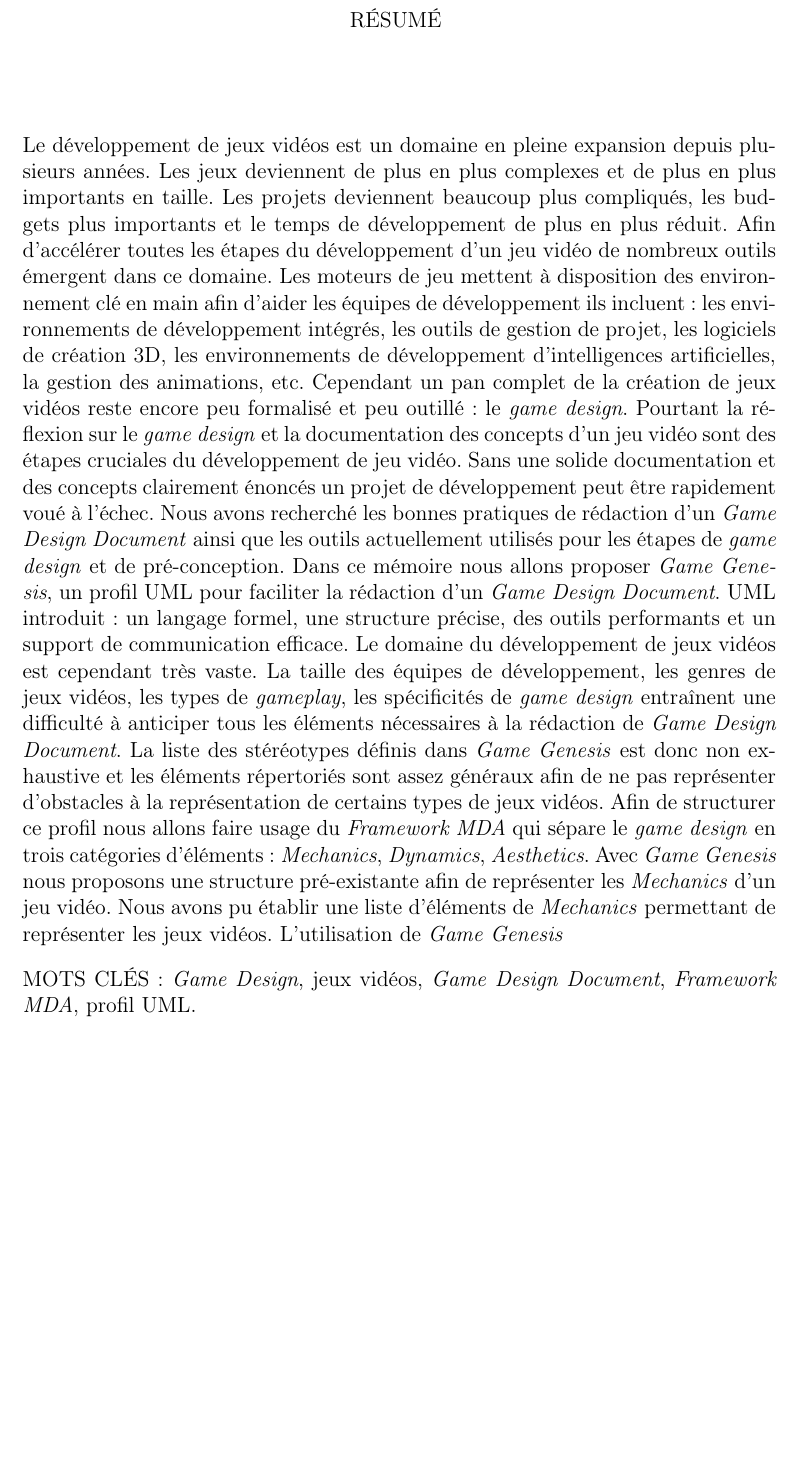
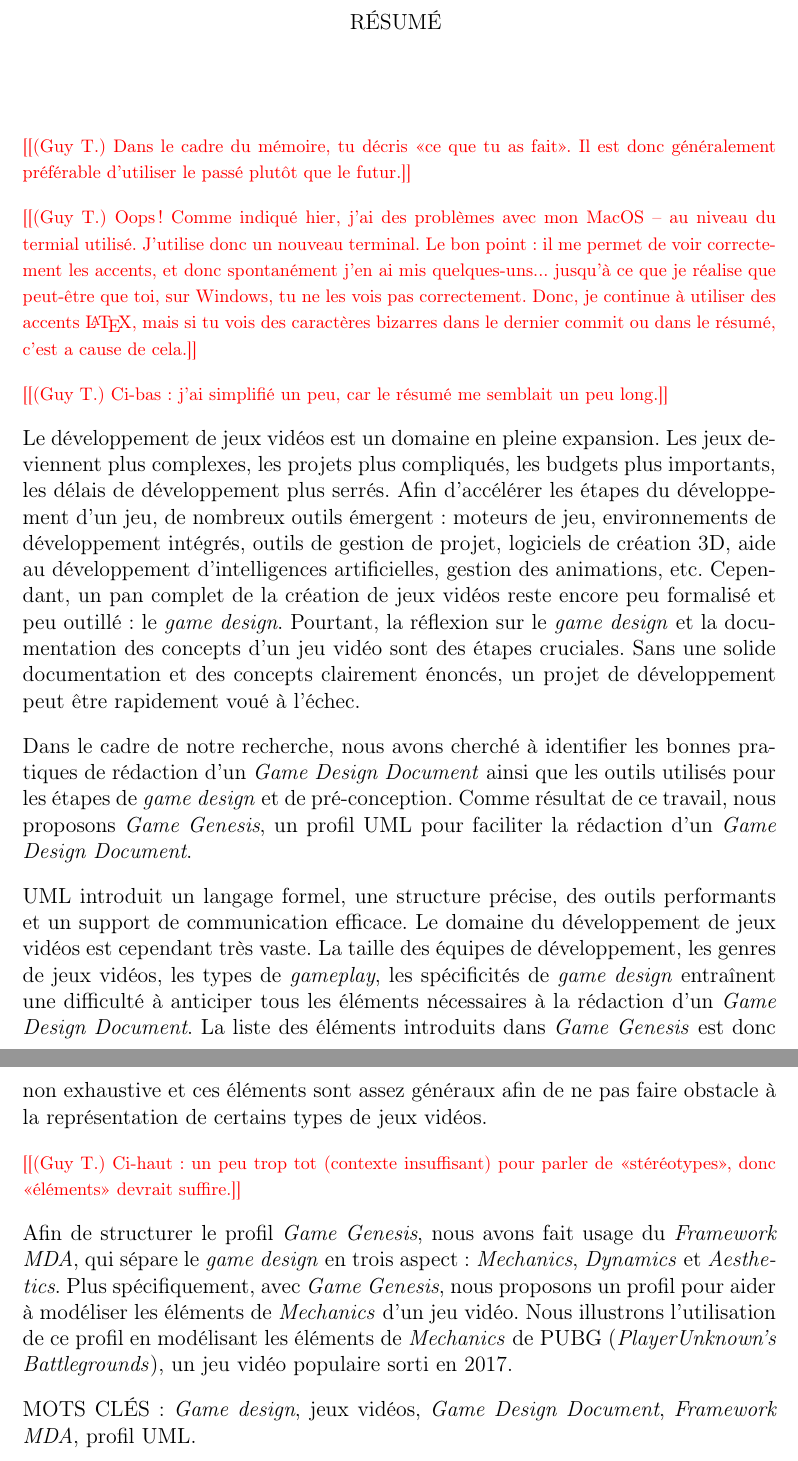
Before and after one commit to Nouninoun/overleaf_repo, a LaTeX thesis (00_coquille.tex, which reads 01_lim/05_abstract.tex): part of page 12 of 91 before the commit and two parts of pages 12 and 13 of 92 after it, the two joined at a grey line, cut so that both start at the same text, the shorter picture padded with empty space. Compiled offline with pdfLaTeX.

Commit message:
Revise abstract

```diff
--- a/01_lim/05_abstract.tex
+++ b/01_lim/05_abstract.tex
@@ -1,25 +1,50 @@
 \begin{abstract}
-Le développement de jeux vidéos est un domaine en pleine expansion depuis plusieurs années.
-Les jeux deviennent de plus en plus complexes et de plus en plus importants en taille.
-Les projets deviennent beaucoup plus compliqués, les budgets plus importants et le temps de développement de plus en plus réduit.
-Afin d'accélérer toutes les étapes du développement d'un jeu vidéo de nombreux outils émergent dans ce domaine.
-Les moteurs de jeu mettent à disposition des environnement clé en main afin d'aider les équipes de développement ils incluent :
-les environnements de développement intégrés, les outils de gestion de projet, les logiciels de création 3D, les environnements de développement d'intelligences artificielles, la gestion des animations, etc.
-Cependant un pan complet de la création de jeux vidéos reste encore peu formalisé et peu outillé : le~\emph{game design}.
-Pourtant la réflexion sur le~\emph{game design} et la documentation des concepts d'un jeu vidéo sont des étapes cruciales du développement de jeu vidéo.
-Sans une solide documentation et des concepts clairement énoncés un projet de développement peut être rapidement voué à l'échec.
-Nous avons recherché les bonnes pratiques de rédaction d'un~\emph{Game Design Document} ainsi que les outils actuellement utilisés pour les étapes de~\emph{game design} et de pré-conception.
-Dans ce mémoire nous allons proposer~\emph{Game Genesis}, un profil UML pour faciliter la rédaction d'un~\emph{Game Design Document}.
-UML introduit : un langage formel, une structure précise, des outils performants et un support de communication efficace.
-Le domaine du développement de jeux vidéos est cependant très vaste.
-La taille des équipes de développement, les genres de jeux vidéos, les types de~\emph{gameplay}, les spécificités de~\emph{game design} entraînent une difficulté à anticiper tous les éléments nécessaires à la rédaction de~\emph{Game Design Document}.
-La liste des stéréotypes définis dans~\emph{Game Genesis} est donc non exhaustive et les éléments répertoriés sont assez généraux afin de ne pas représenter d'obstacles à la représentation de certains types de jeux vidéos.
-Afin de structurer ce profil nous allons faire usage du~\emph{Framework MDA} qui sépare le~\emph{game design} en trois catégories d'éléments :~\emph{Mechanics},~\emph{Dynamics},~\emph{Aesthetics}.
-Avec~\emph{Game Genesis} nous proposons une structure pré-existante afin de représenter les~\emph{Mechanics} d'un jeu vidéo.
-Nous avons pu établir une liste d'éléments de~\emph{Mechanics} permettant de représenter les jeux vidéos.
-L'utilisation de~\emph{Game Genesis}
+
+\GT{Dans le cadre du mémoire, tu décris <<ce que tu as fait>>. Il est donc
+généralement préférable d'utiliser le passé plutôt que le futur.}
+
+\GT{Oops! Comme indiqu\'e hier, j'ai des probl\`emes avec mon MacOS --
+au niveau du termial utilis\'e.  J'utilise donc un nouveau
+terminal. Le bon point: il me permet de voir correctement les accents,
+et donc spontan\'ement j'en ai mis quelques-uns... jusqu'\`a ce que je
+r\'ealise que peut-\^etre que toi, sur Windows, tu ne les vois pas
+correctement.  Donc, je continue \`a utiliser des accents \LaTeX, mais
+si tu vois des caract\`eres bizarres dans le dernier commit ou dans le
+r\'esum\'e, c'est a cause de cela.}
 
 
-MOTS CLÉS :~\emph{Game Design}, jeux vidéos,~\emph{Game Design Document},~\emph{Framework MDA}, profil UML.
+\GT{Ci-bas: j'ai simplifi\'e un peu, car le r\'esum\'e me semblait un peu long.}
+
+Le développement de jeux vidéos est un domaine en pleine expansion.
+Les jeux deviennent plus complexes,
+les projets plus compliqués, les budgets plus importants, les d\'elais de développement plus serr\'es.
+Afin d'accélérer les étapes du développement d'un jeu, de nombreux outils émergent~:
+ moteurs de jeu, environnements de développement intégrés, outils de gestion de projet, logiciels de création 3D, aide au développement d'intelligences artificielles, gestion des animations, etc.
+Cependant, un pan complet de la création de jeux vidéos reste encore peu formalisé et peu outillé : le~\emph{game design}.
+%
+Pourtant, la réflexion sur le~\emph{game design} et la documentation des concepts d'un jeu vidéo sont des étapes cruciales.
+Sans une solide documentation et des concepts clairement énoncés, un projet de développement peut être rapidement voué à l'échec.
+
+Dans le cadre de notre recherche,
+nous avons cherché à identifier les bonnes pratiques de rédaction d'un~\emph{Game Design Document} ainsi que les outils utilisés pour les étapes de~\emph{game design} et de pré-conception.
+Comme r\'esultat de ce travail, nous proposons~\emph{Game Genesis}, un profil UML pour faciliter la rédaction d'un~\emph{Game Design Document}.
+
+UML introduit un langage formel, une structure précise, des outils performants et un support de communication efficace.
+Le domaine du développement de jeux vidéos est cependant très vaste.
+La taille des équipes de développement, les genres de jeux vidéos, les types de~\emph{gameplay}, les spécificités de~\emph{game design} entraînent une difficulté à anticiper tous les éléments nécessaires à la rédaction d'un \emph{Game Design Document}.
+La liste des \'el\'ements introduits dans~\emph{Game Genesis} est donc non exhaustive et ces éléments sont assez généraux afin de ne pas faire obstacle à la représentation de certains types de jeux vidéos.
+
+\GT{Ci-haut: un peu trop tot (contexte insuffisant) pour parler de
+<<st\'er\'eotypes>>, donc <<\'el\'ements>> devrait suffire.}
+
+Afin de structurer le profil \emph{Game Genesis}, nous avons fait usage du~\emph{Framework MDA}, qui sépare le~\emph{game design} en trois aspect~: \emph{Mechanics}, \emph{Dynamics} et \emph{Aesthetics}.
+Plus sp\'ecifiquement, avec~\emph{Game Genesis}, nous proposons un profil pour aider \`a mod\'eliser les \'el\'ements de~\emph{Mechanics} d'un jeu vidéo.
+%
+Nous illustrons l'utilisation de ce profil en mod\'elisant les
+\'el\'ements de \emph{Mechanics} de PUBG (\emph{PlayerUnknown's
+Battlegrounds}), un jeu vid\'eo populaire sorti en 2017.
+
+
+MOTS CLÉS :~\emph{Game design}, jeux vidéos,~\emph{Game Design Document},~\emph{Framework MDA}, profil UML.
 
 \end{abstract}
```
